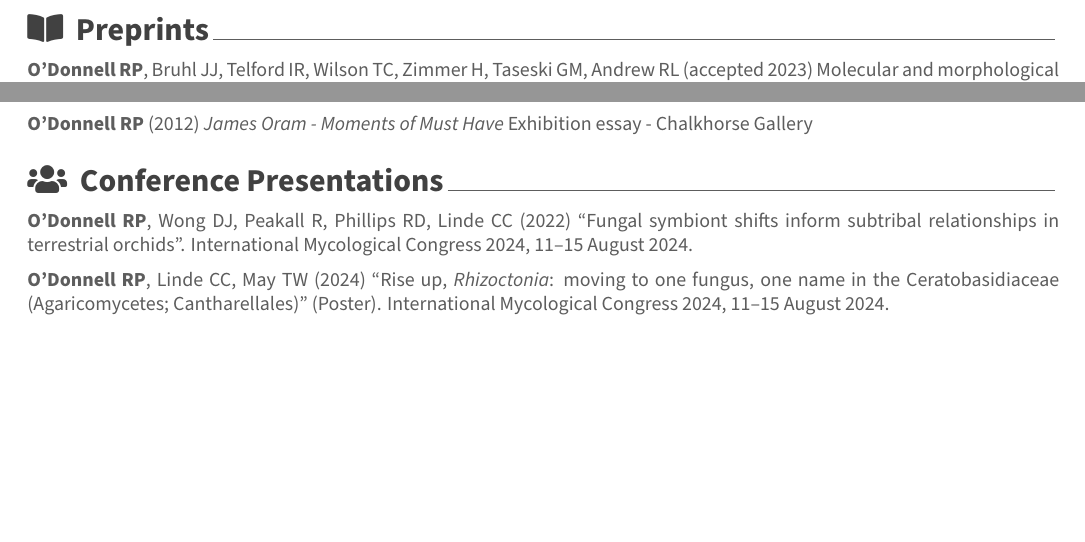
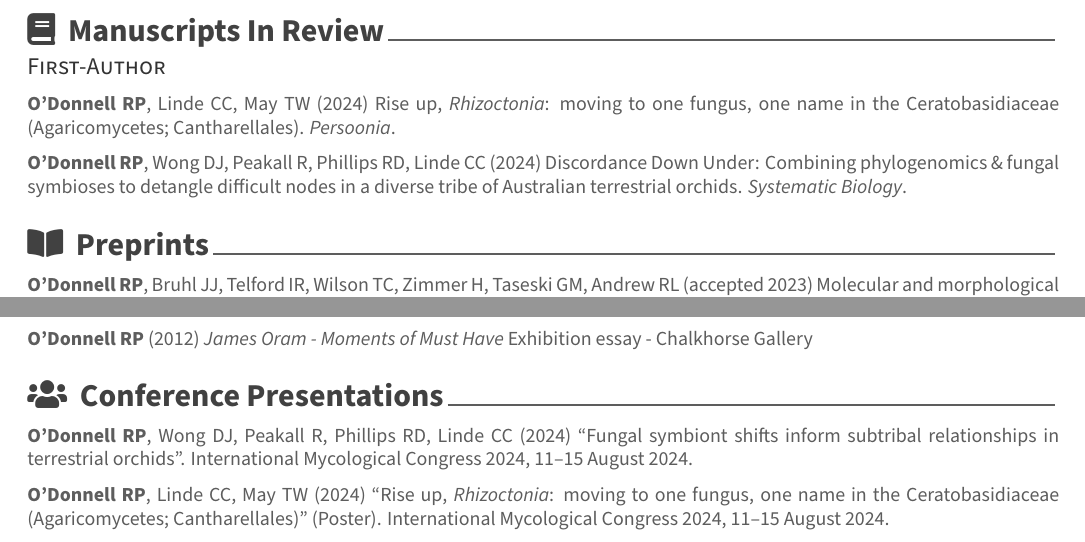
Before and after one commit to rpodonnell/RPO_CV, an R Markdown document (CV_excel_version.Rmd): two parts of page 2 of 3, joined at a grey line, cut at the place of the change, the shorter picture padded with empty space. The pictures show the output file CV_excel_version.pdf that the author committed with the source.

Commit message:
added manuscripts in review section

```diff
--- a/CV_excel_version.Rmd
+++ b/CV_excel_version.Rmd
@@ -98,6 +98,14 @@ grants %>%
 
 \pagebreak
 
+# \faIcon{book}\acvHeaderIconSep\ Manuscripts In Review
+
+## First-Author
+
+**O’Donnell RP**, Linde CC, May TW (2024) Rise up, *Rhizoctonia*: moving to one fungus, one name in the Ceratobasidiaceae (Agaricomycetes; Cantharellales). *Persoonia*.
+
+**O’Donnell RP**, Wong DJ, Peakall R, Phillips RD, Linde CC (2024) Discordance Down Under: Combining phylogenomics & fungal symbioses to detangle difficult nodes in a diverse tribe of Australian terrestrial orchids. *Systematic Biology*.
+
 # \faIcon{book-open}\acvHeaderIconSep\ Preprints
 
 [**O’Donnell RP**, Bruhl JJ, Telford IR, Wilson TC, Zimmer H, Taseski GM, Andrew RL (accepted 2023) Molecular and morphological analyses support recognition of *Prostanthera volucris* (Lamiaceae), a new species from the Central Tablelands of New South Wales. doi:doi.org/10.1101/2021.12.21.473648.](https://doi.org/10.1101/2021.12.21.473648)
@@ -118,7 +126,7 @@ grants %>%
 
 # \faIcon{users}\acvHeaderIconSep\ Conference Presentations
 
-**O’Donnell RP**, Wong DJ, Peakall R, Phillips RD, Linde CC (2022) "Fungal symbiont shifts inform subtribal relationships in terrestrial orchids". International Mycological Congress 2024, 11–15 August 2024.
+**O’Donnell RP**, Wong DJ, Peakall R, Phillips RD, Linde CC (2024) "Fungal symbiont shifts inform subtribal relationships in terrestrial orchids". International Mycological Congress 2024, 11–15 August 2024.
 
 **O’Donnell RP**, Linde CC, May TW (2024) "Rise up, *Rhizoctonia*: moving to one fungus, one name in the Ceratobasidiaceae (Agaricomycetes; Cantharellales)" (Poster). International Mycological Congress 2024, 11–15 August 2024.
 
```
Also changed, not shown: CV_excel_version.pdf, CV_excel_version.Rmd (2 more changed lines), 1 other file.
